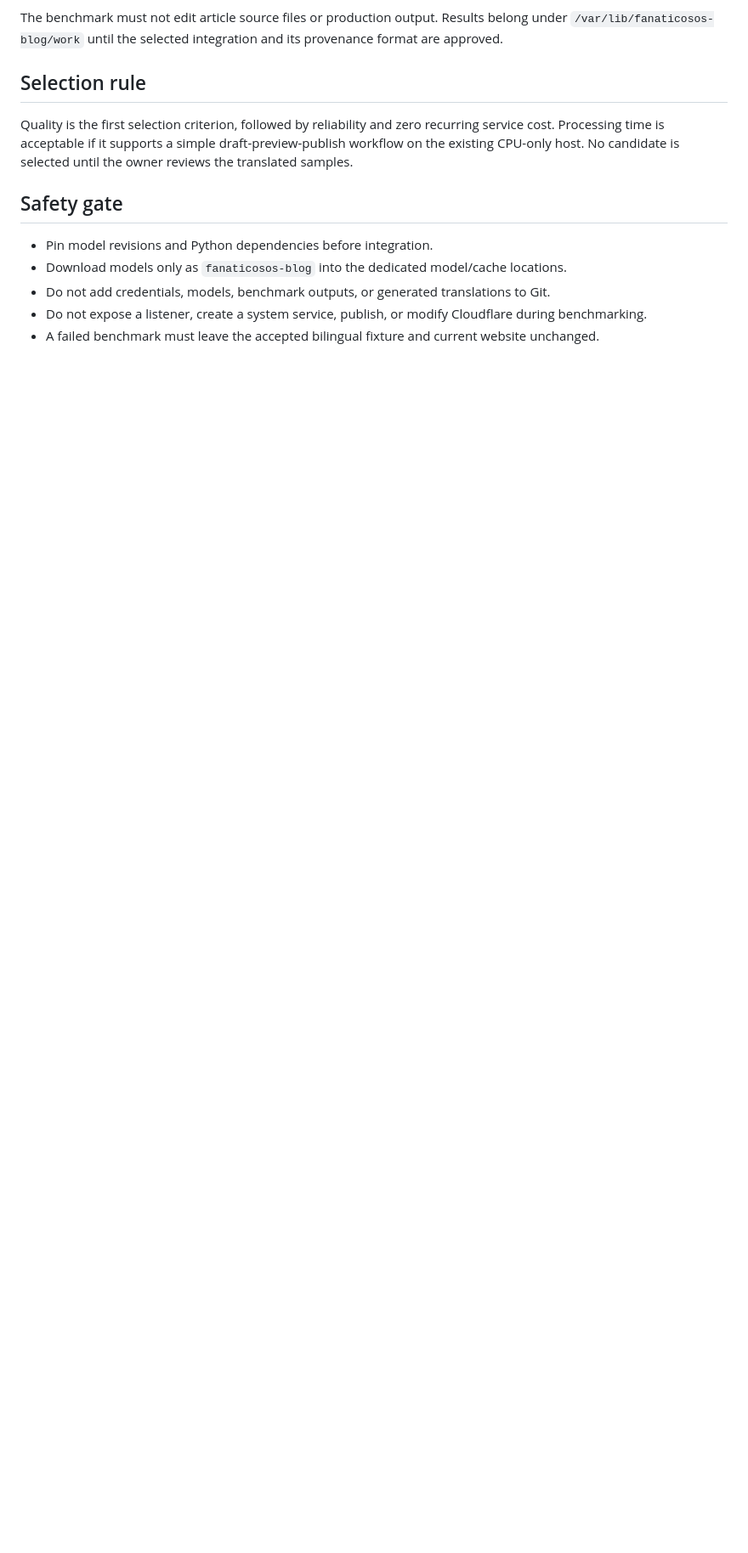
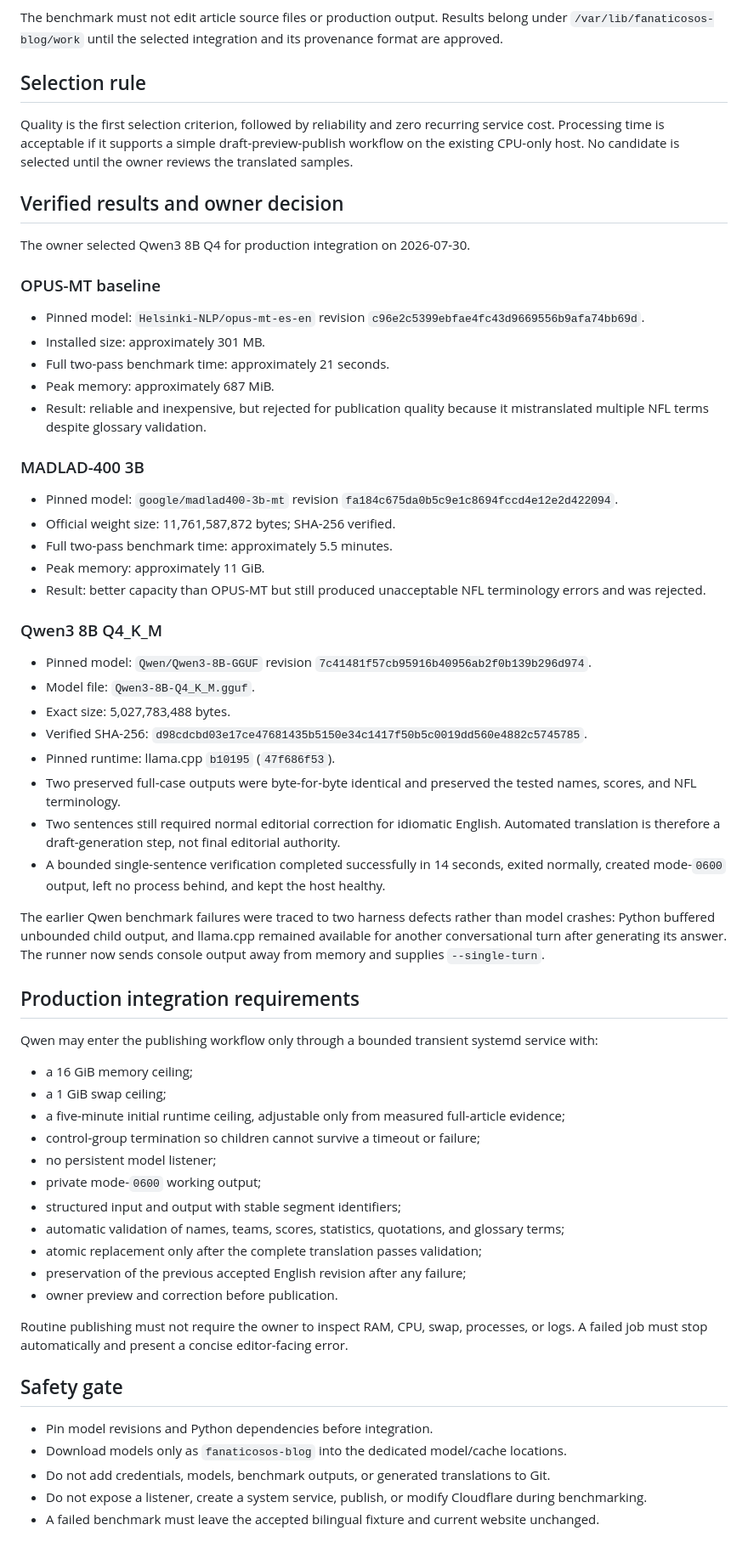
Before and after one commit to fanaticosos/fanaticosos-web, a Markdown page: docs/TRANSLATION_BENCHMARK.md, the part around one of its changes. Shown at 85% size. Drawn GitHub-style; blank space fills up the shorter version.

Commit message:
docs: record bounded Qwen translation selection

```diff
--- a/docs/TRANSLATION_BENCHMARK.md
+++ b/docs/TRANSLATION_BENCHMARK.md
@@ -48,6 +49,57 @@ The benchmark must not edit article source files or production output. Results b
 
 Quality is the first selection criterion, followed by reliability and zero recurring service cost. Processing time is acceptable if it supports a simple draft-preview-publish workflow on the existing CPU-only host. No candidate is selected until the owner reviews the translated samples.
 
+## Verified results and owner decision
+
+The owner selected Qwen3 8B Q4 for production integration on 2026-07-30.
+
+### OPUS-MT baseline
+
+- Pinned model: `Helsinki-NLP/opus-mt-es-en` revision `c96e2c5399ebfae4fc43d9669556b9afa74bb69d`.
+- Installed size: approximately 301 MB.
+- Full two-pass benchmark time: approximately 21 seconds.
+- Peak memory: approximately 687 MiB.
+- Result: reliable and inexpensive, but rejected for publication quality because it mistranslated multiple NFL terms despite glossary validation.
+
+### MADLAD-400 3B
+
+- Pinned model: `google/madlad400-3b-mt` revision `fa184c675da0b5c9e1c8694fccd4e12e2d422094`.
+- Official weight size: 11,761,587,872 bytes; SHA-256 verified.
+- Full two-pass benchmark time: approximately 5.5 minutes.
+- Peak memory: approximately 11 GiB.
+- Result: better capacity than OPUS-MT but still produced unacceptable NFL terminology errors and was rejected.
+
+### Qwen3 8B Q4_K_M
+
+- Pinned model: `Qwen/Qwen3-8B-GGUF` revision `7c41481f57cb95916b40956ab2f0b139b296d974`.
+- Model file: `Qwen3-8B-Q4_K_M.gguf`.
+- Exact size: 5,027,783,488 bytes.
+- Verified SHA-256: `d98cdcbd03e17ce47681435b5150e34c1417f50b5c0019dd560e4882c5745785`.
+- Pinned runtime: llama.cpp `b10195` (`47f686f53`).
+- Two preserved full-case outputs were byte-for-byte identical and preserved the tested names, scores, and NFL terminology.
+- Two sentences still required normal editorial correction for idiomatic English. Automated translation is therefore a draft-generation step, not final editorial authority.
+- A bounded single-sentence verification completed successfully in 14 seconds, exited normally, created mode-`0600` output, left no process behind, and kept the host healthy.
+
+The earlier Qwen benchmark failures were traced to two harness defects rather than model crashes: Python buffered unbounded child output, and llama.cpp remained available for another conversational turn after generating its answer. The runner now sends console output away from memory and supplies `--single-turn`.
+
+## Production integration requirements
+
+Qwen may enter the publishing workflow only through a bounded transient systemd service with:
+
+- a 16 GiB memory ceiling;
+- a 1 GiB swap ceiling;
+- a five-minute initial runtime ceiling, adjustable only from measured full-article evidence;
+- control-group termination so children cannot survive a timeout or failure;
+- no persistent model listener;
+- private mode-`0600` working output;
+- structured input and output with stable segment identifiers;
+- automatic validation of names, teams, scores, statistics, quotations, and glossary terms;
+- atomic replacement only after the complete translation passes validation;
+- preservation of the previous accepted English revision after any failure;
+- owner preview and correction before publication.
+
+Routine publishing must not require the owner to inspect RAM, CPU, swap, processes, or logs. A failed job must stop automatically and present a concise editor-facing error.
+
 ## Safety gate
 
 - Pin model revisions and Python dependencies before integration.
```
Also changed, not shown: other parts of docs/TRANSLATION_BENCHMARK.md (+2 -1 lines), docs/IMPLEMENTATION_PLAN.md (+9 -4 lines).
